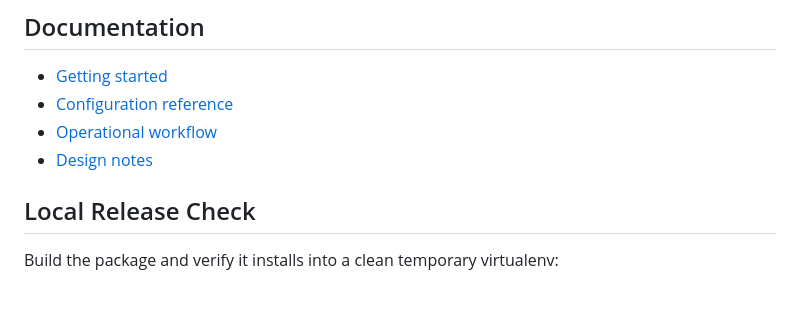
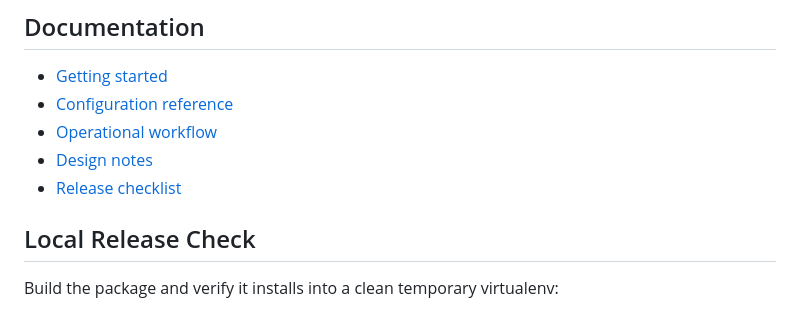
Before and after one commit to tonygloaguen/k8s-forge, a Markdown page: README.md, the part around the change. Drawn GitHub-style.

Commit message:
docs: add release checklist

```diff
--- a/README.md
+++ b/README.md
@@ -151,6 +151,7 @@ examples and tests.
 - [Configuration reference](docs/config-reference.md)
 - [Operational workflow](docs/operations.md)
 - [Design notes](docs/design.md)
+- [Release checklist](docs/release-checklist.md)
 
 ## Local Release Check
 
```
Also changed, not shown: docs/release-checklist.md (added, +184 -0 lines).
